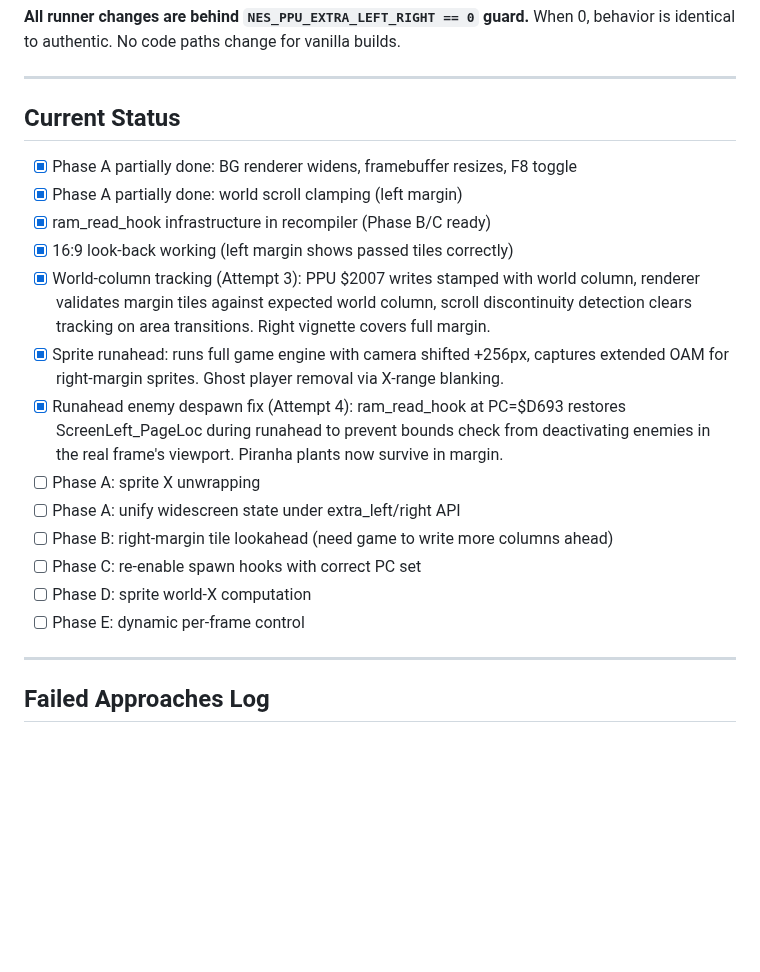
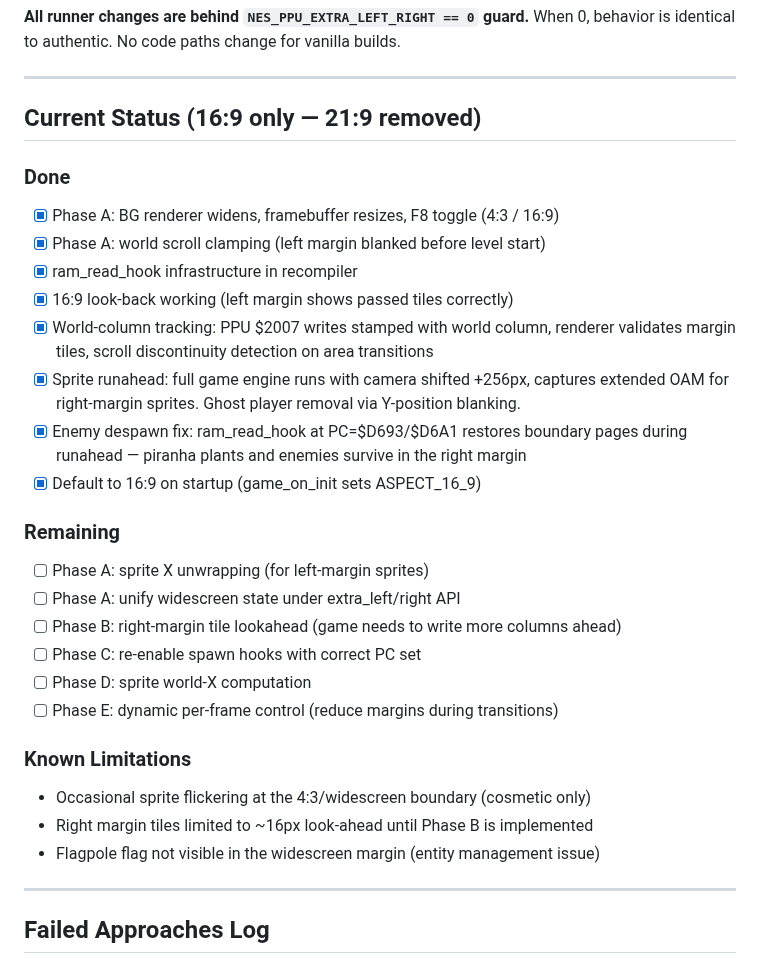
Before and after one commit to mstan/SuperMarioBrosNESRecomp, a Markdown page: WIDESCREEN.md, the part around the change. GitHub-like rendering; blank space fills up the shorter version.

```diff
--- a/WIDESCREEN.md
+++ b/WIDESCREEN.md
@@ -159,26 +159,33 @@ When 0, behavior is identical to authentic. No code paths change for vanilla bui
 
 ---
 
-## Current Status
+## Current Status (16:9 only — 21:9 removed)
 
-- [x] Phase A partially done: BG renderer widens, framebuffer resizes, F8 toggle
-- [x] Phase A partially done: world scroll clamping (left margin)
-- [x] ram_read_hook infrastructure in recompiler (Phase B/C ready)
+### Done
+- [x] Phase A: BG renderer widens, framebuffer resizes, F8 toggle (4:3 / 16:9)
+- [x] Phase A: world scroll clamping (left margin blanked before level start)
+- [x] ram_read_hook infrastructure in recompiler
 - [x] 16:9 look-back working (left margin shows passed tiles correctly)
-- [x] World-column tracking (Attempt 3): PPU $2007 writes stamped with world column,
-      renderer validates margin tiles against expected world column, scroll discontinuity
-      detection clears tracking on area transitions. Right vignette covers full margin.
-- [x] Sprite runahead: runs full game engine with camera shifted +256px, captures
-      extended OAM for right-margin sprites. Ghost player removal via X-range blanking.
-- [x] Runahead enemy despawn fix (Attempt 4): ram_read_hook at PC=$D693 restores
-      ScreenLeft_PageLoc during runahead to prevent bounds check from deactivating
-      enemies in the real frame's viewport. Piranha plants now survive in margin.
-- [ ] Phase A: sprite X unwrapping
+- [x] World-column tracking: PPU $2007 writes stamped with world column,
+      renderer validates margin tiles, scroll discontinuity detection on area transitions
+- [x] Sprite runahead: full game engine runs with camera shifted +256px, captures
+      extended OAM for right-margin sprites. Ghost player removal via Y-position blanking.
+- [x] Enemy despawn fix: ram_read_hook at PC=$D693/$D6A1 restores boundary pages
+      during runahead — piranha plants and enemies survive in the right margin
+- [x] Default to 16:9 on startup (game_on_init sets ASPECT_16_9)
+
+### Remaining
+- [ ] Phase A: sprite X unwrapping (for left-margin sprites)
 - [ ] Phase A: unify widescreen state under extra_left/right API
-- [ ] Phase B: right-margin tile lookahead (need game to write more columns ahead)
+- [ ] Phase B: right-margin tile lookahead (game needs to write more columns ahead)
 - [ ] Phase C: re-enable spawn hooks with correct PC set
 - [ ] Phase D: sprite world-X computation
-- [ ] Phase E: dynamic per-frame control
+- [ ] Phase E: dynamic per-frame control (reduce margins during transitions)
+
+### Known Limitations
+- Occasional sprite flickering at the 4:3/widescreen boundary (cosmetic only)
+- Right margin tiles limited to ~16px look-ahead until Phase B is implemented
+- Flagpole flag not visible in the widescreen margin (entity management issue)
 
 ---
 
```
Also changed, not shown: README.md (+17 -1 lines), docs/issues/WIDESCREEN_ISSUES.md (+6 -3 lines), docs/widescreen_16_9.png (added), 1 other file.
